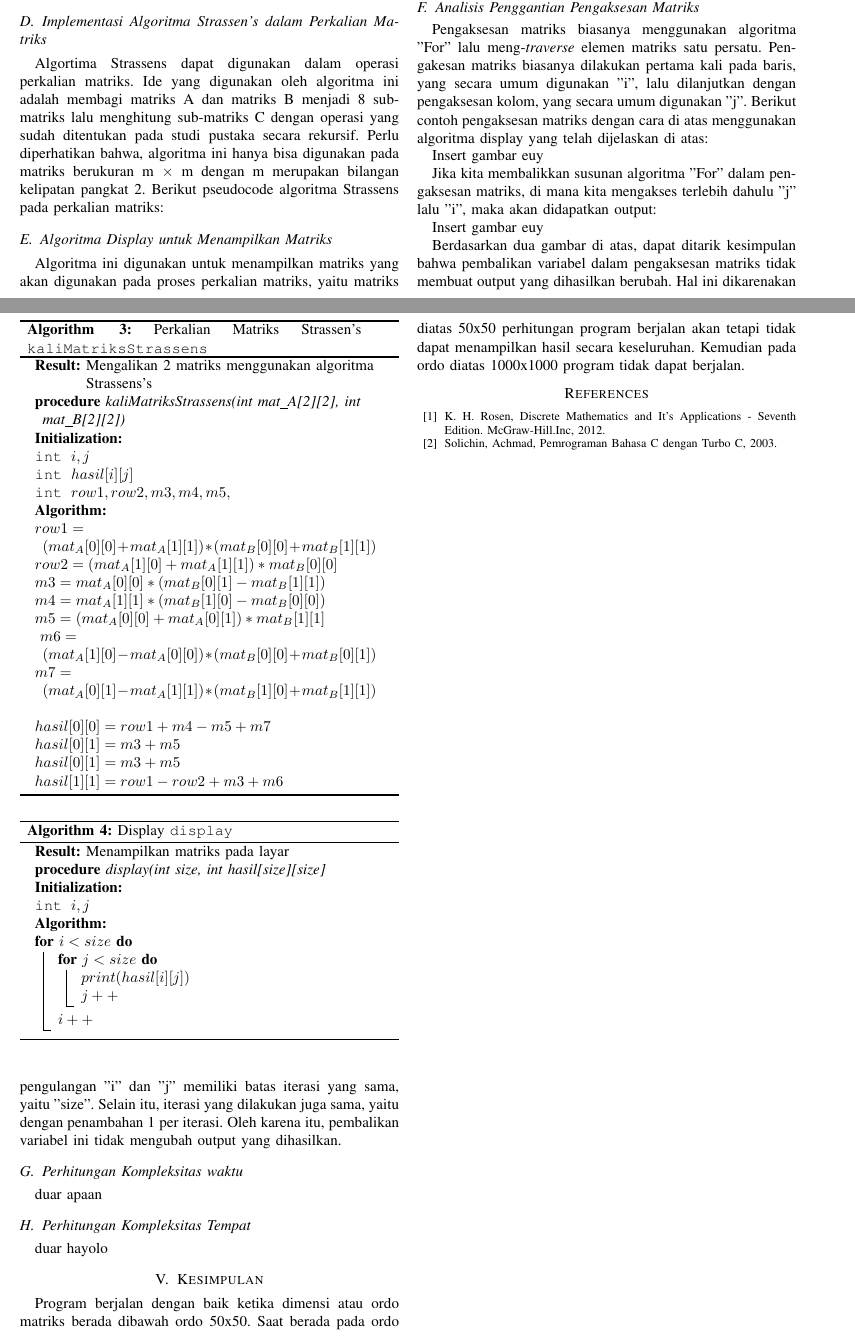
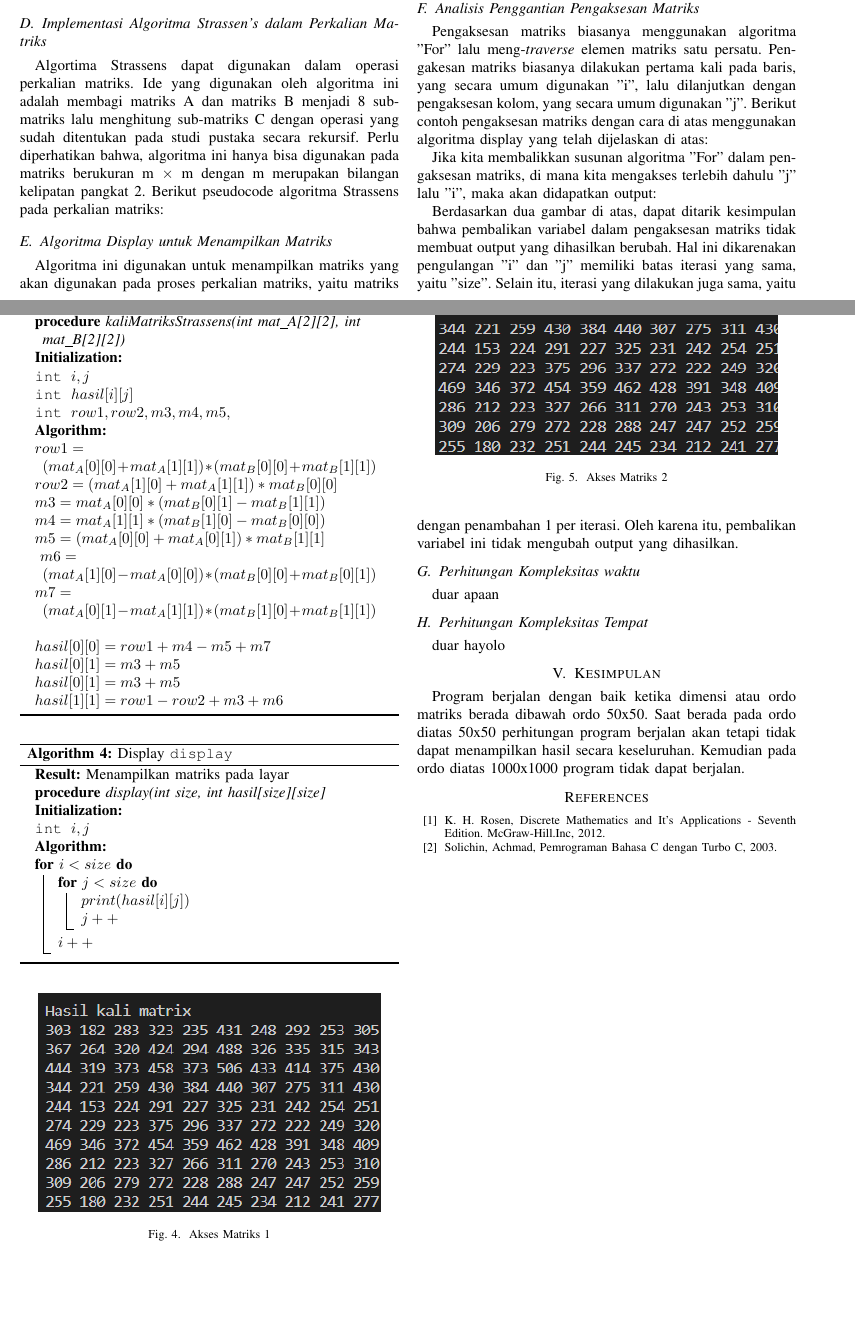
Before and after one commit to fauzan-2405/TUGAS-KELOMPOK-PMC, a LaTeX paper (TeX/latex/perkalian_matriks.tex): two parts of pages 3 and 4 of 4, joined at a grey line, cut so that both start at the same text, the shorter picture padded with empty space. Compiled offline with pdfLaTeX.

Commit message:
Update perkalian_matriks.tex

```diff
--- a/TeX/latex/perkalian_matriks.tex
+++ b/TeX/latex/perkalian_matriks.tex
@@ -254,12 +254,20 @@ dilanjutkan dengan pengaksesan kolom, yang secara umum digunakan "j". Berikut
 contoh pengaksesan matriks dengan cara di atas menggunakan algoritma display
 yang telah dijelaskan di atas:
 
-Insert gambar euy
+\begin{figure} [htbp]
+    \includegraphics[width=8cm]{gambar/Akses Matriks 1.png}
+    \centering
+    \caption{Akses Matriks 1}
+\end{figure}
 
 Jika kita membalikkan susunan algoritma "For" dalam pengaksesan matriks, di mana
 kita mengakses terlebih dahulu "j" lalu "i", maka akan didapatkan output:
 
-Insert gambar euy
+\begin{figure} [htbp]
+    \includegraphics[width=8cm]{gambar/Akses Matriks 2.png}
+    \centering
+    \caption{Akses Matriks 2}
+\end{figure}
 
 Berdasarkan dua gambar di atas, dapat ditarik kesimpulan bahwa pembalikan variabel
 dalam pengaksesan matriks tidak membuat output yang dihasilkan berubah. Hal ini dikarenakan
```
